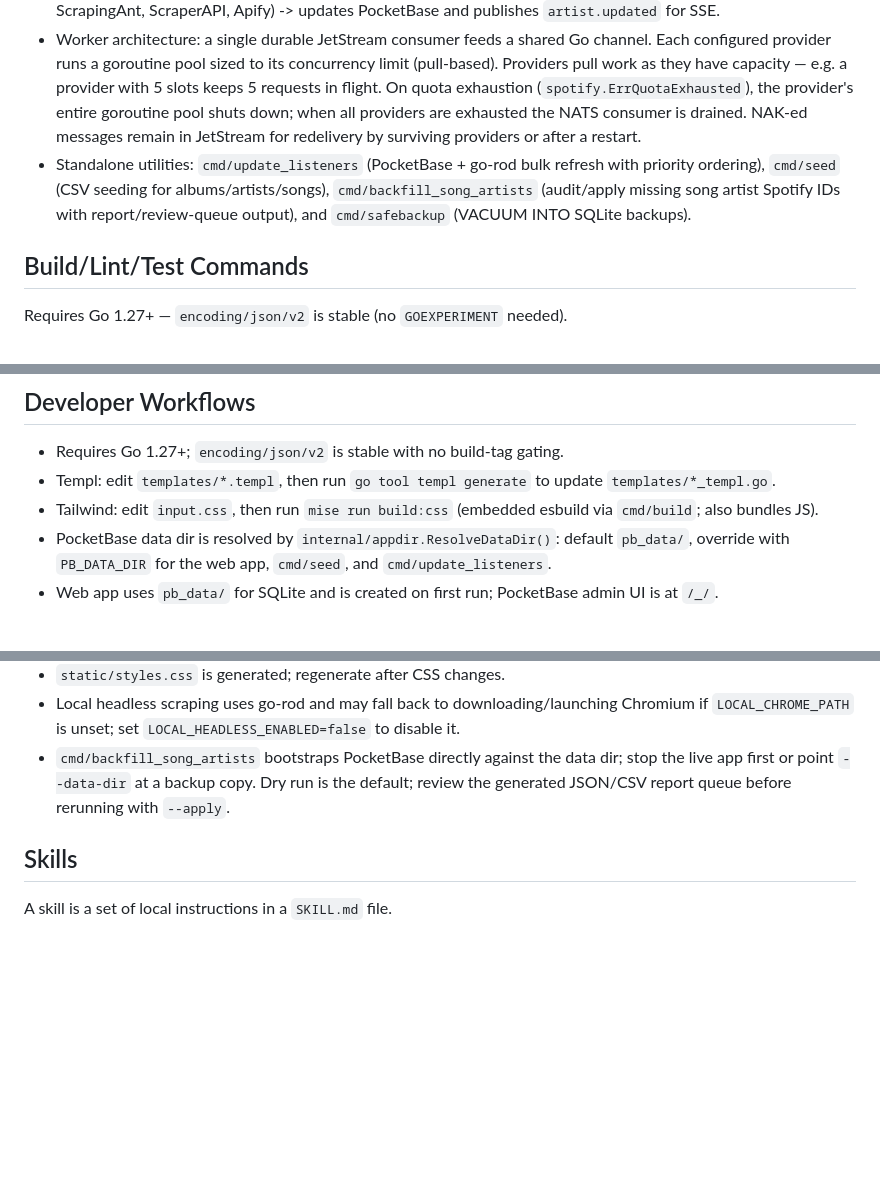
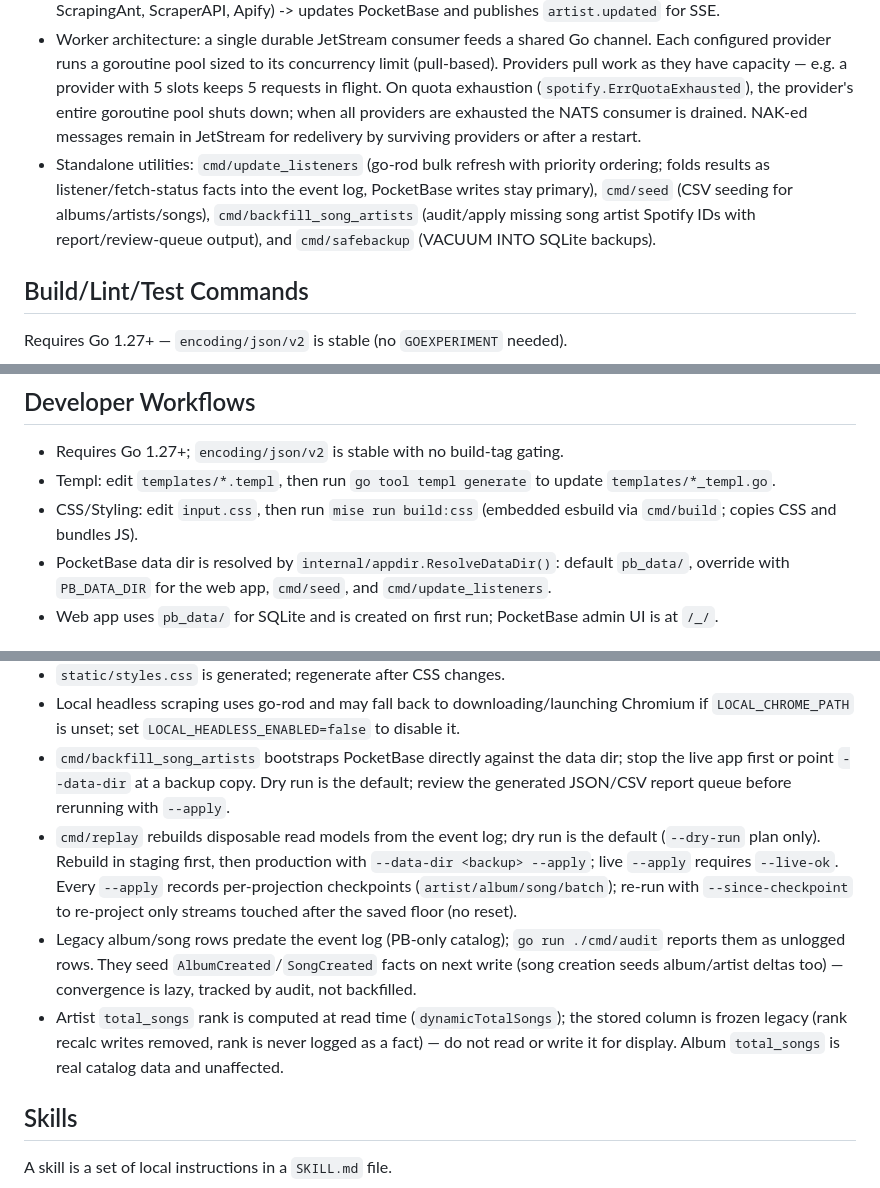
Before and after one commit to rjallais/ListenLedger, a Markdown page: AGENTS.md, 3 parts joined by grey strips. Drawn GitHub-style; blank space fills up the shorter version.

```diff
--- a/AGENTS.md
+++ b/AGENTS.md
@@ -6,7 +6,7 @@ Guide for AI agents working in the ListenLedger codebase.
 - Primary app is a Go web dashboard using PocketBase + embedded NATS + Templ + Datastar (SSE). Entry point: `main.go`.
 - Background scraping flow: `/api/refresh/{artistId}` publishes `scrape.request` -> `internal/worker` consumes -> `internal/fetcher` retries -> `internal/spotify` (local headless, self-hosted Browserless, cloud Browserless, ScrapingAnt, ScraperAPI, Apify) -> updates PocketBase and publishes `artist.updated` for SSE.
 - Worker architecture: a single durable JetStream consumer feeds a shared Go channel. Each configured provider runs a goroutine pool sized to its concurrency limit (pull-based). Providers pull work as they have capacity — e.g. a provider with 5 slots keeps 5 requests in flight. On quota exhaustion (`spotify.ErrQuotaExhausted`), the provider's entire goroutine pool shuts down; when all providers are exhausted the NATS consumer is drained. NAK-ed messages remain in JetStream for redelivery by surviving providers or after a restart.
-- Standalone utilities: `cmd/update_listeners` (PocketBase + go-rod bulk refresh with priority ordering), `cmd/seed` (CSV seeding for albums/artists/songs), `cmd/backfill_song_artists` (audit/apply missing song artist Spotify IDs with report/review-queue output), and `cmd/safebackup` (VACUUM INTO SQLite backups).
+- Standalone utilities: `cmd/update_listeners` (go-rod bulk refresh with priority ordering; folds results as listener/fetch-status facts into the event log, PocketBase writes stay primary), `cmd/seed` (CSV seeding for albums/artists/songs), `cmd/backfill_song_artists` (audit/apply missing song artist Spotify IDs with report/review-queue output), and `cmd/safebackup` (VACUUM INTO SQLite backups).
 
 ## Build/Lint/Test Commands
 
@@ -134,7 +138,7 @@ func TestScrapeRequestedRoundTrip(t *testing.T) {
 ## Developer Workflows
 - Requires Go 1.27+; `encoding/json/v2` is stable with no build-tag gating.
 - Templ: edit `templates/*.templ`, then run `go tool templ generate` to update `templates/*_templ.go`.
-- Tailwind: edit `input.css`, then run `mise run build:css` (embedded esbuild via `cmd/build`; also bundles JS).
+- CSS/Styling: edit `input.css`, then run `mise run build:css` (embedded esbuild via `cmd/build`; copies CSS and bundles JS).
 - PocketBase data dir is resolved by `internal/appdir.ResolveDataDir()`: default `pb_data/`, override with `PB_DATA_DIR` for the web app, `cmd/seed`, and `cmd/update_listeners`.
 - Web app uses `pb_data/` for SQLite and is created on first run; PocketBase admin UI is at `/_/`.
 
@@ -156,6 +161,9 @@ func TestScrapeRequestedRoundTrip(t *testing.T) {
 - `static/styles.css` is generated; regenerate after CSS changes.
 - Local headless scraping uses go-rod and may fall back to downloading/launching Chromium if `LOCAL_CHROME_PATH` is unset; set `LOCAL_HEADLESS_ENABLED=false` to disable it.
 - `cmd/backfill_song_artists` bootstraps PocketBase directly against the data dir; stop the live app first or point `--data-dir` at a backup copy. Dry run is the default; review the generated JSON/CSV report queue before rerunning with `--apply`.
+- `cmd/replay` rebuilds disposable read models from the event log; dry run is the default (`--dry-run` plan only). Rebuild in staging first, then production with `--data-dir <backup> --apply`; live `--apply` requires `--live-ok`. Every `--apply` records per-projection checkpoints (`artist/album/song/batch`); re-run with `--since-checkpoint` to re-project only streams touched after the saved floor (no reset).
+- Legacy album/song rows predate the event log (PB-only catalog); `go run ./cmd/audit` reports them as unlogged rows. They seed `AlbumCreated`/`SongCreated` facts on next write (song creation seeds album/artist deltas too) — convergence is lazy, tracked by audit, not backfilled.
+- Artist `total_songs` rank is computed at read time (`dynamicTotalSongs`); the stored column is frozen legacy (rank recalc writes removed, rank is never logged as a fact) — do not read or write it for display. Album `total_songs` is real catalog data and unaffected.
 
 ## Skills
 A skill is a set of local instructions in a `SKILL.md` file.
```
Also changed, not shown: other parts of AGENTS.md (+20 -2 lines).
